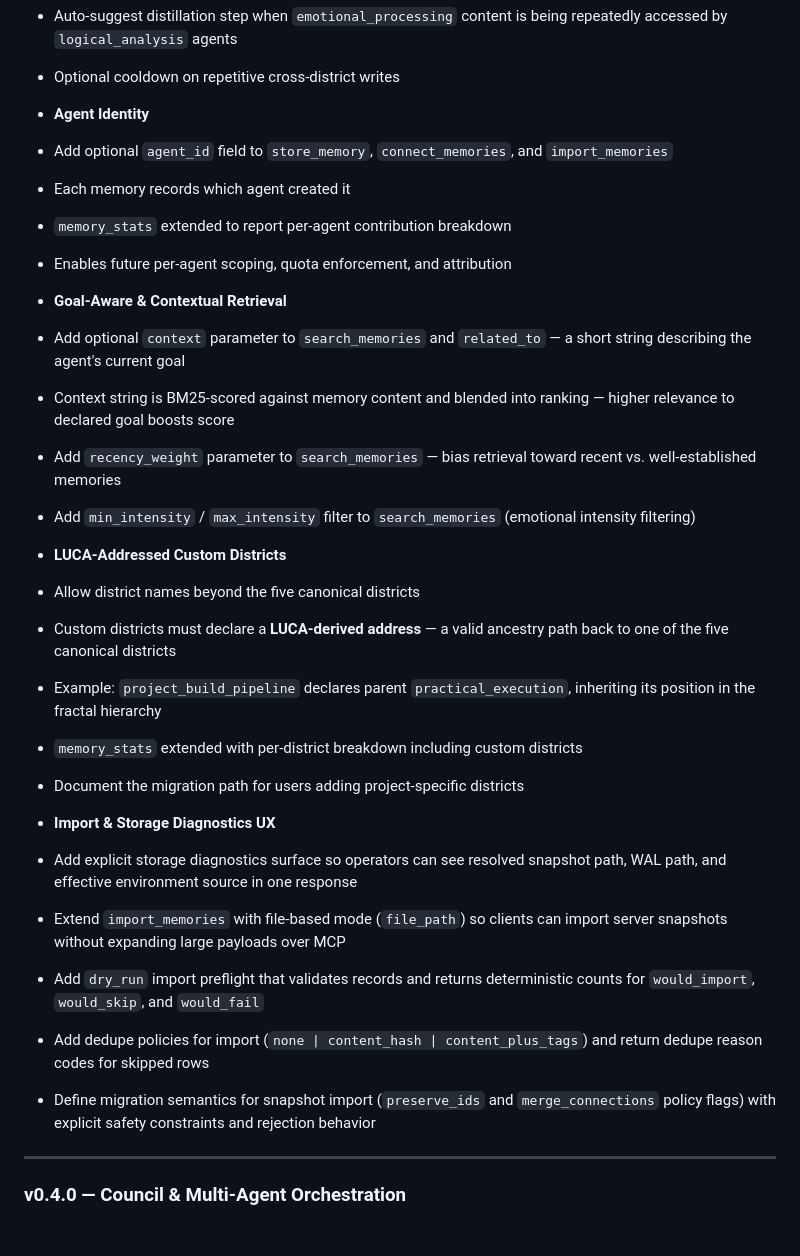
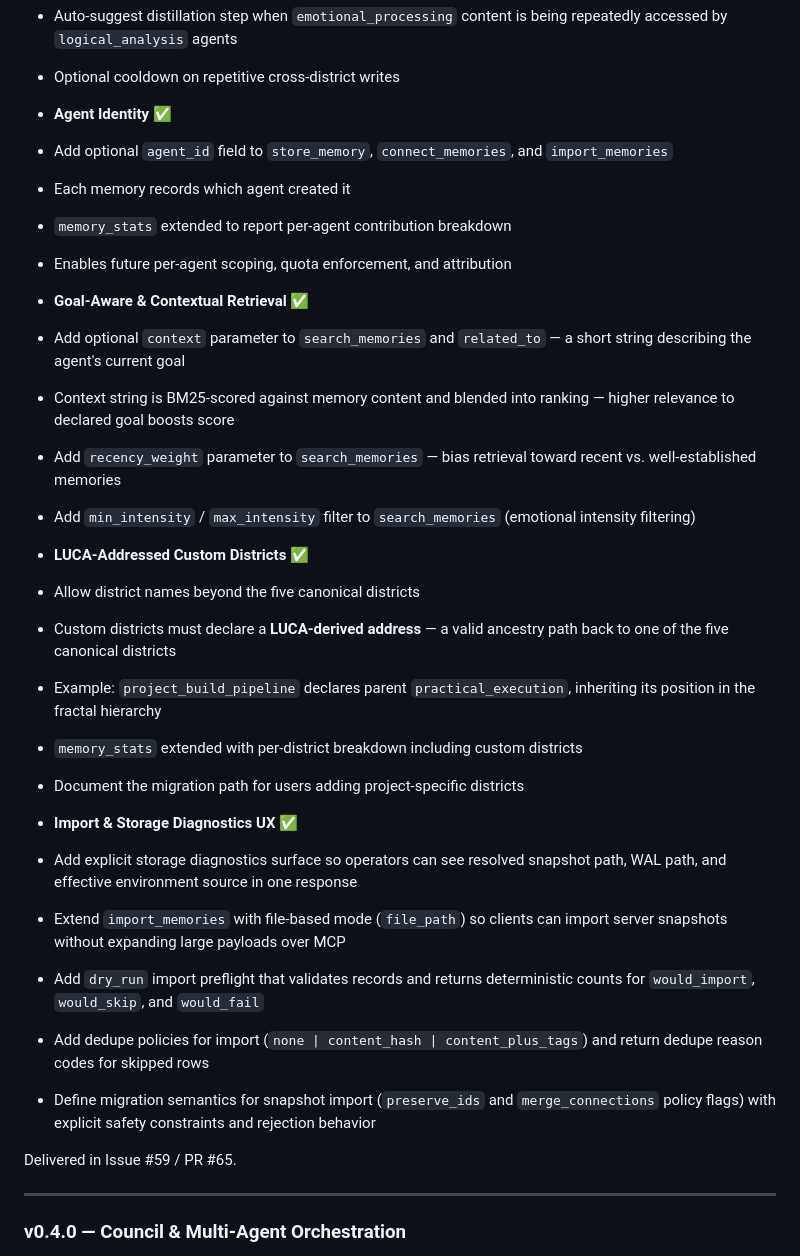
Before and after one commit to jmeyer1980/neurodivergent-memory, a Markdown page: Roadmap_0_1_8_push_to_1_0_0.md, the part around one of its changes. GitHub-like rendering; blank space fills up the shorter version.

```diff
--- a/Roadmap_0_1_8_push_to_1_0_0.md
+++ b/Roadmap_0_1_8_push_to_1_0_0.md
@@ -108,21 +131,21 @@ For full details see [[Release Notes]].
 - Auto-suggest distillation step when `emotional_processing` content is being repeatedly accessed by `logical_analysis` agents
 - Optional cooldown on repetitive cross-district writes
 
-- **Agent Identity**
+- **Agent Identity** ✅
 
 - Add optional `agent_id` field to `store_memory`, `connect_memories`, and `import_memories`
 - Each memory records which agent created it
 - `memory_stats` extended to report per-agent contribution breakdown
 - Enables future per-agent scoping, quota enforcement, and attribution
 
-- **Goal-Aware & Contextual Retrieval**
+- **Goal-Aware & Contextual Retrieval** ✅
 
 - Add optional `context` parameter to `search_memories` and `related_to` — a short string describing the agent's current goal
 - Context string is BM25-scored against memory content and blended into ranking — higher relevance to declared goal boosts score
 - Add `recency_weight` parameter to `search_memories` — bias retrieval toward recent vs. well-established memories
 - Add `min_intensity` / `max_intensity` filter to `search_memories` (emotional intensity filtering)
 
-- **LUCA-Addressed Custom Districts**
+- **LUCA-Addressed Custom Districts** ✅
 
 - Allow district names beyond the five canonical districts
 - Custom districts must declare a **LUCA-derived address** — a valid ancestry path back to one of the five canonical districts
@@ -130,13 +153,15 @@ For full details see [[Release Notes]].
 - `memory_stats` extended with per-district breakdown including custom districts
 - Document the migration path for users adding project-specific districts
 
-- **Import & Storage Diagnostics UX**
+- **Import & Storage Diagnostics UX** ✅
 
 - Add explicit storage diagnostics surface so operators can see resolved snapshot path, WAL path, and effective environment source in one response
 - Extend `import_memories` with file-based mode (`file_path`) so clients can import server snapshots without expanding large payloads over MCP
 - Add `dry_run` import preflight that validates records and returns deterministic counts for `would_import`, `would_skip`, and `would_fail`
 - Add dedupe policies for import (`none | content_hash | content_plus_tags`) and return dedupe reason codes for skipped rows
 - Define migration semantics for snapshot import (`preserve_ids` and `merge_connections` policy flags) with explicit safety constraints and rejection behavior
+
+Delivered in Issue #59 / PR #65.
 
 ---
 
```
Also changed, not shown: other parts of Roadmap_0_1_8_push_to_1_0_0.md (+24 -1 lines).
